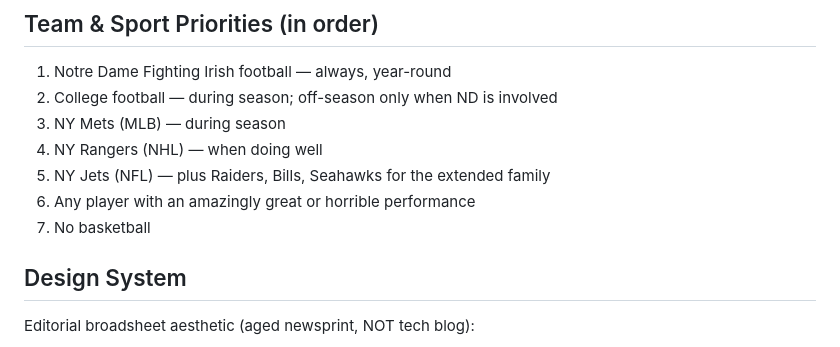
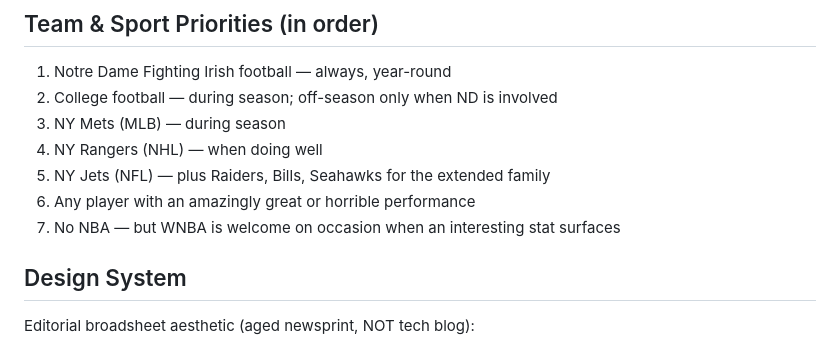
Before and after one commit to pem725/the-sports-page, a Markdown page: CLAUDE.md, the part around the change. GitHub-like rendering.

```diff
--- a/CLAUDE.md
+++ b/CLAUDE.md
@@ -141,7 +141,7 @@ This workflow runs instead of the Regular Workflow every Sunday. It uses a copy-
 4. NY Rangers (NHL) — when doing well
 5. NY Jets (NFL) — plus Raiders, Bills, Seahawks for the extended family
 6. Any player with an amazingly great or horrible performance
-7. No basketball
+7. No NBA — but WNBA is welcome on occasion when an interesting stat surfaces
 
 ## Design System
 
```
Also changed, not shown: planning/wnba-star-threshold.md (added, +67 -0 lines).
